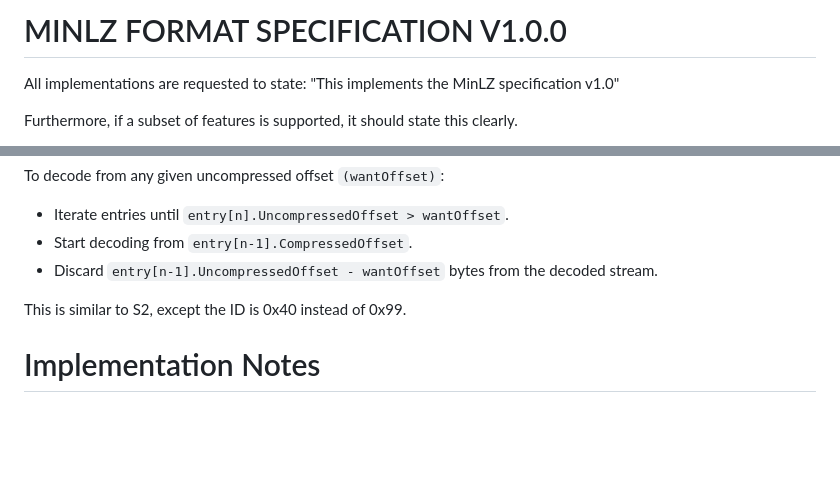
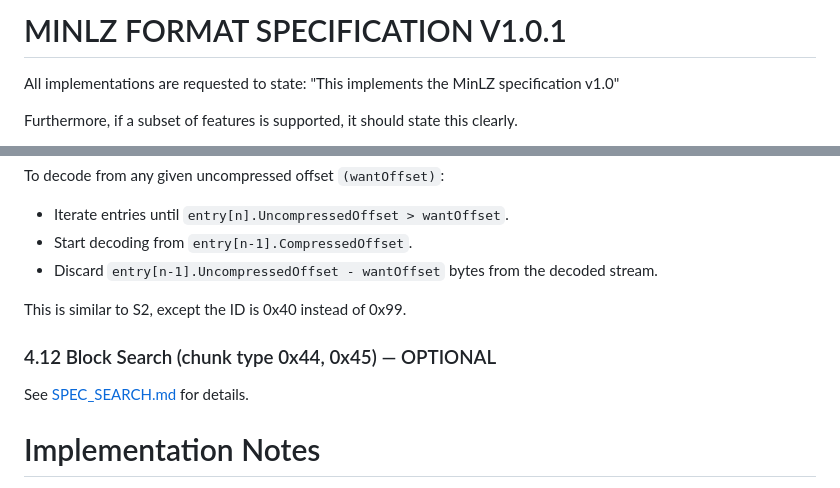
Before and after one commit to minio/minlz, a Markdown page: SPEC.md, 2 parts joined by grey strips. GitHub-like rendering; blank space fills up the shorter version.

Commit message:
Add block search index spec

```diff
--- a/SPEC.md
+++ b/SPEC.md
@@ -1,4 +1,4 @@
-# MINLZ FORMAT SPECIFICATION V1.0.0
+# MINLZ FORMAT SPECIFICATION V1.0.1
 
 All implementations are requested to state: "This implements the MinLZ specification v1.0"
 
@@ -574,6 +574,10 @@ To decode from any given uncompressed offset `(wantOffset)`:
 
 This is similar to S2, except the ID is 0x40 instead of 0x99.
 
+### 4.12 Block Search (chunk type 0x44, 0x45) — OPTIONAL
+
+See [SPEC_SEARCH.md](SPEC_SEARCH.md) for details.
+
 # Implementation Notes
 
 This section contains guidelines for implementation and use.
```
Also changed, not shown: SPEC_SEARCH.md (added, +189 -0 lines).
